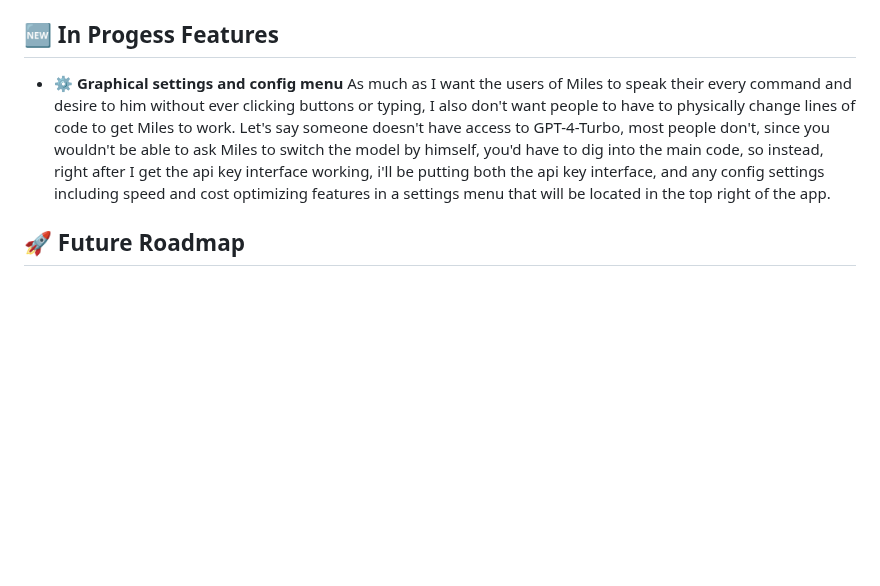
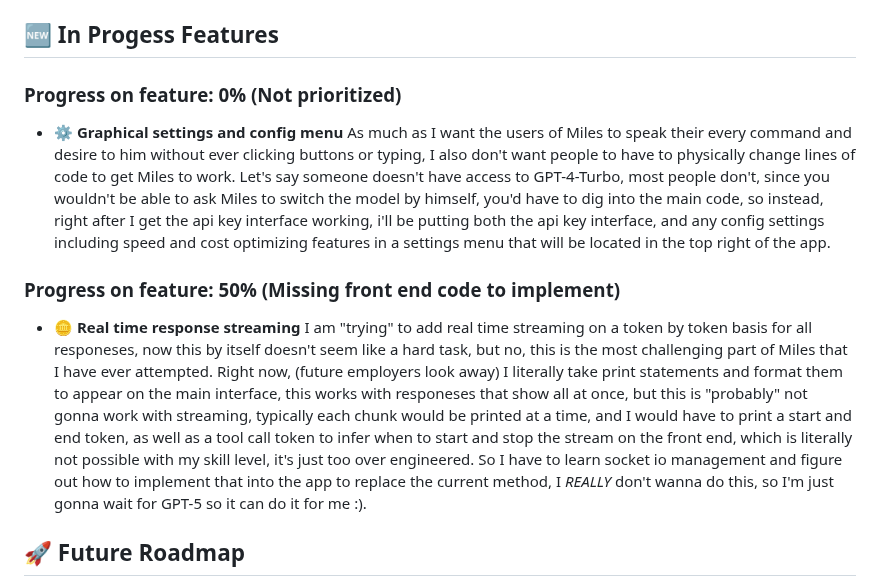
Before and after one commit to small-cactus/M.I.L.E.S, a Markdown page: README.md, the part around the change. Drawn GitHub-style; blank space fills up the shorter version.

Commit message:
updated in progress features text

```diff
--- a/README.md
+++ b/README.md
@@ -172,7 +172,12 @@ For further assistance, feel encouraged to use the GitHub issues tab to report u
 
 
 ## 🆕 **In Progess Features**
+### Progress on feature: 0% (Not prioritized)
 - ⚙️ **Graphical settings and config menu** As much as I want the users of Miles to speak their every command and desire to him without ever clicking buttons or typing, I also don't want people to have to physically change lines of code to get Miles to work. Let's say someone doesn't have access to GPT-4-Turbo, most people don't, since you wouldn't be able to ask Miles to switch the model by himself, you'd have to dig into the main code, so instead, right after I get the api key interface working, i'll be putting both the api key interface, and any config settings including speed and cost optimizing features in a settings menu that will be located in the top right of the app.
+
+### Progress on feature: 50% (Missing front end code to implement)
+- 🪙 **Real time response streaming** I am "trying" to add real time streaming on a token by token basis for all responeses, now this by itself doesn't seem like a hard task, but no, this is the most challenging part of Miles that I have ever attempted. Right now, (future employers look away) I literally take print statements and format them to appear on the main interface, this works with responeses that show all at once, but this is "probably" not gonna work with streaming, typically each chunk would be printed at a time, and I would have to print a start and end token, as well as a tool call token to infer when to start and stop the stream on the front end, which is literally not possible with my skill level, it's just too over engineered. So I have to learn socket io management and figure out how to implement that into the app to replace the current method, I *REALLY* don't wanna do this, so I'm just gonna wait for GPT-5 so it can do it for me :).
+
 
 
 ## 🚀 **Future Roadmap**
```
